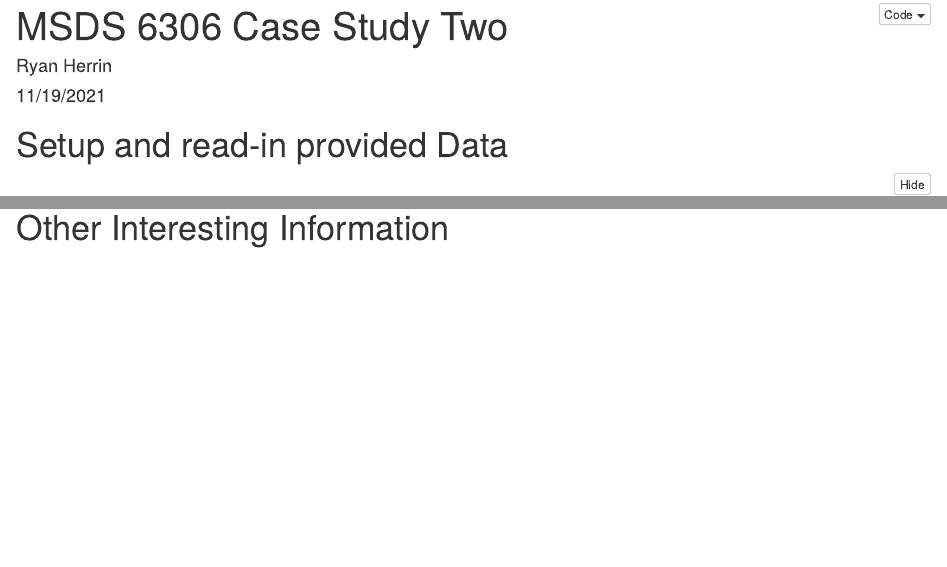
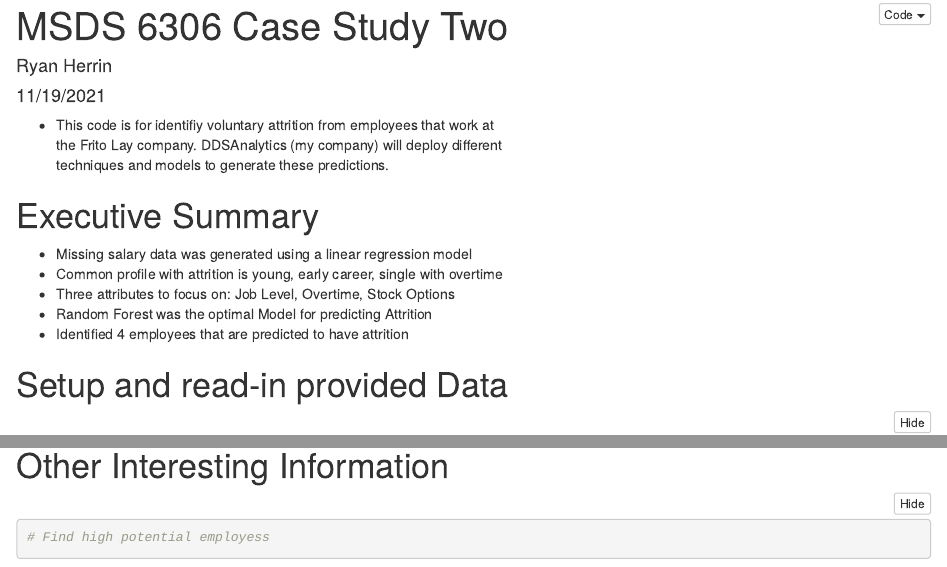
Before and after one commit to Abillelatus/CaseStudy2DDS, an R Markdown document (CaseStudyTwo.Rmd): the page in a window 1100 px wide, from its top, and a second part further down, joined at a grey line. Rendered offline with R 4.5, knitr and Pandoc, with nearby package versions; folded parts are opened; some code elsewhere in the file could not run offline.

Commit message:
Update Code and move HTML knit file

````diff
--- a/CaseStudyTwo.Rmd
+++ b/CaseStudyTwo.Rmd
@@ -6,6 +6,18 @@ output:
   html_document:
     code_folding: hide
 ---
+
++ This code is for identifiy voluntary attrition from employees that work at \
+the Frito Lay company. DDSAnalytics (my company) will deploy different \
+techniques and models to generate these predictions.
+
+# Executive Summary
++ Missing salary data was generated using a linear regression model
++ Common profile with attrition is young, early career, single with overtime
++ Three attributes to focus on: Job Level, Overtime, Stock Options
++ Random Forest was the optimal Model for predicting Attrition
++ Identified 4 employees that are predicted to have attrition
+
 
 ```{r setup, include=FALSE}
 knitr::opts_chunk$set(echo = TRUE)
@@ -934,5 +946,6 @@ write.csv(comp_set_predicted_attrition, "./Output/Attrition_Prediction_Results.c
 
 # Other Interesting Information
 ```{r}
+# Find high potential employess
 
 ```
````
Also changed, not shown: Output/CaseStudyTwo.html, CaseStudyTwo.Rmd (2 more changed lines).
